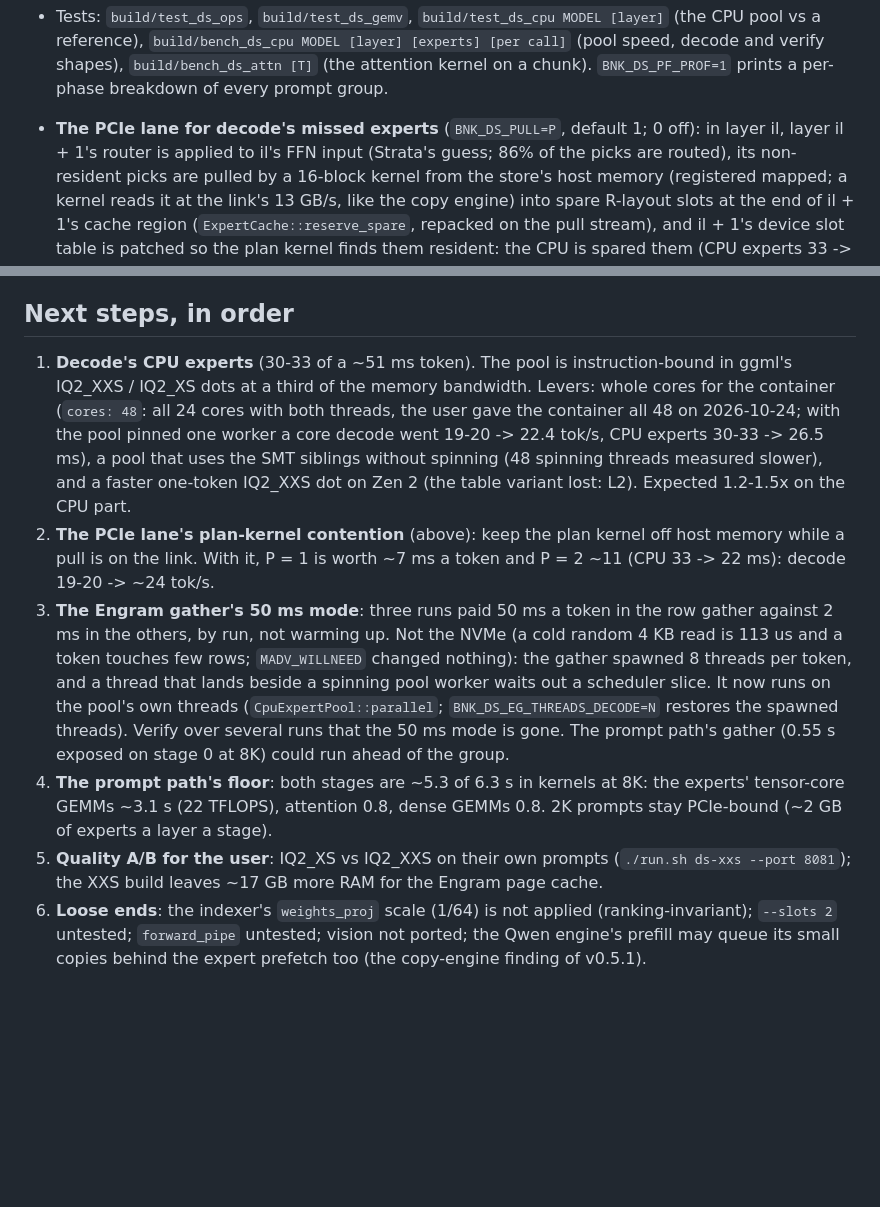
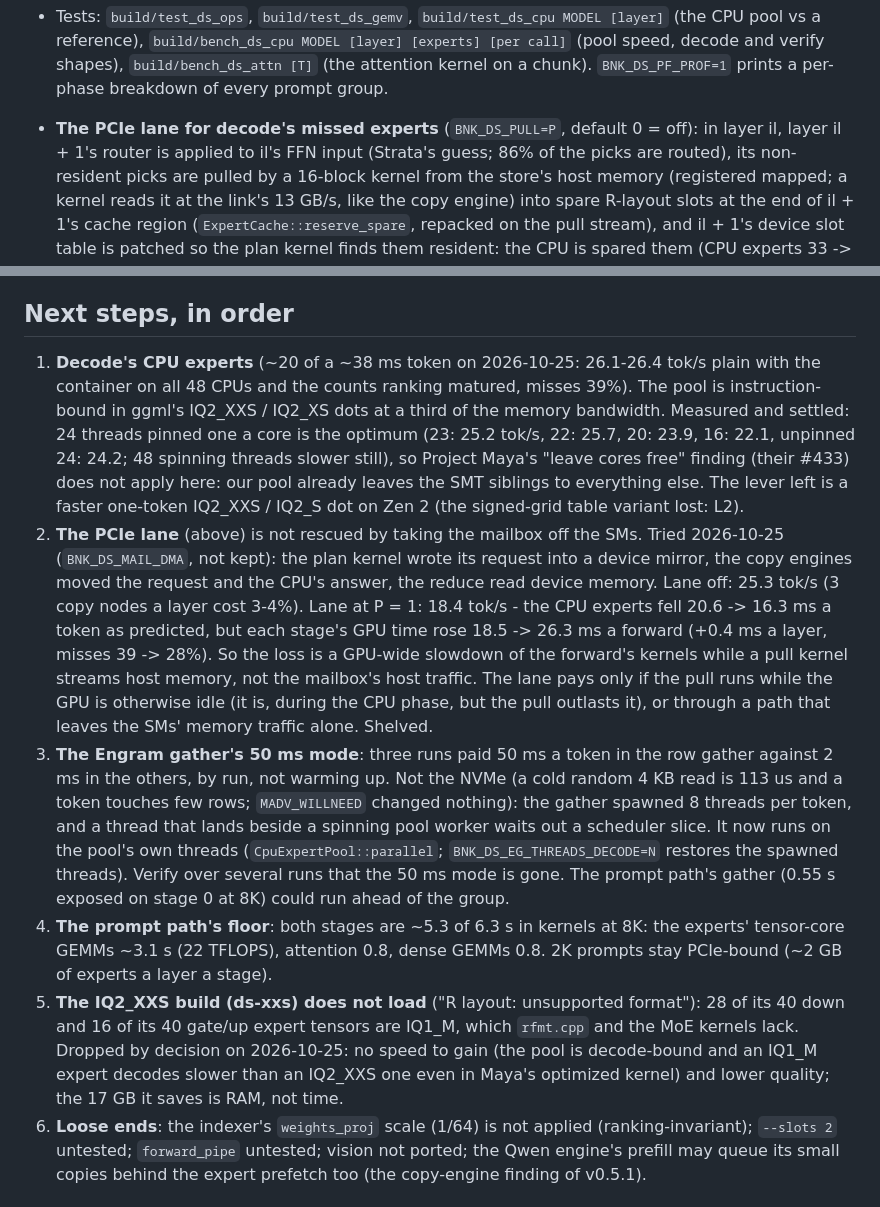
Before and after one commit to christ-pher/bnk, a Markdown page: docs/DEEPSEEK-NEXT.md, 2 parts joined by grey strips. GitHub-like rendering; blank space fills up the shorter version.

Commit message:
docs: DEEPSEEK-NEXT records the 2026-10-25 review of Project Maya v1.1.27 (thread sweep, DMA mailbox lane shelved, XXS dropped)

```diff
--- a/docs/DEEPSEEK-NEXT.md
+++ b/docs/DEEPSEEK-NEXT.md
@@ -52,7 +52,7 @@ the PCIe lane for decode's missed experts. The numbers below are from it.
   `build/bench_ds_cpu MODEL [layer] [experts] [per call]` (pool speed, decode and verify shapes), `build/bench_ds_attn
   [T]` (the attention kernel on a chunk). `BNK_DS_PF_PROF=1` prints a per-phase breakdown of every prompt group.
 
-* **The PCIe lane for decode's missed experts** (`BNK_DS_PULL=P`, default 1; 0 off): in layer il, layer il + 1's router
+* **The PCIe lane for decode's missed experts** (`BNK_DS_PULL=P`, default 0 = off): in layer il, layer il + 1's router
   is applied to il's FFN input (Strata's guess; 86% of the picks are routed), its non-resident picks are pulled by a
   16-block kernel from the store's host memory (registered mapped; a kernel reads it at the link's 13 GB/s, like the
   copy engine) into spare R-layout slots at the end of il + 1's cache region (`ExpertCache::reserve_spare`, repacked on
@@ -104,13 +104,20 @@ the PCIe lane for decode's missed experts. The numbers below are from it.
 
 ## Next steps, in order
 
-1. **Decode's CPU experts** (30-33 of a ~51 ms token). The pool is instruction-bound in ggml's IQ2_XXS / IQ2_XS dots at
-   a third of the memory bandwidth. Levers: whole cores for the container (`cores: 48`: all 24 cores with both threads,
-   the user gave the container all 48 on 2026-10-24; with the pool pinned one worker a core decode went 19-20 -> 22.4 tok/s, CPU experts 30-33 -> 26.5 ms), a pool
-   that uses the SMT siblings without spinning (48 spinning threads measured slower), and a faster one-token IQ2_XXS dot
-   on Zen 2 (the table variant lost: L2). Expected 1.2-1.5x on the CPU part.
-2. **The PCIe lane's plan-kernel contention** (above): keep the plan kernel off host memory while a pull is on the link.
-   With it, P = 1 is worth ~7 ms a token and P = 2 ~11 (CPU 33 -> 22 ms): decode 19-20 -> ~24 tok/s.
+1. **Decode's CPU experts** (~20 of a ~38 ms token on 2026-10-25: 26.1-26.4 tok/s plain with the container on all 48
+   CPUs and the counts ranking matured, misses 39%). The pool is instruction-bound in ggml's IQ2_XXS / IQ2_XS dots at
+   a third of the memory bandwidth. Measured and settled: 24 threads pinned one a core is the optimum (23: 25.2 tok/s,
+   22: 25.7, 20: 23.9, 16: 22.1, unpinned 24: 24.2; 48 spinning threads slower still), so Project Maya's "leave cores
+   free" finding (their #433) does not apply here: our pool already leaves the SMT siblings to everything else. The
+   lever left is a faster one-token IQ2_XXS / IQ2_S dot on Zen 2 (the signed-grid table variant lost: L2).
+2. **The PCIe lane** (above) is not rescued by taking the mailbox off the SMs. Tried 2026-10-25 (`BNK_DS_MAIL_DMA`,
+   not kept): the plan kernel wrote its request into a device mirror, the copy engines moved the request and the
+   CPU's answer, the reduce read device memory. Lane off: 25.3 tok/s (3 copy nodes a layer cost 3-4%). Lane at P = 1:
+   18.4 tok/s - the CPU experts fell 20.6 -> 16.3 ms a token as predicted, but each stage's GPU time rose 18.5 -> 26.3
+   ms a forward (+0.4 ms a layer, misses 39 -> 28%). So the loss is a GPU-wide slowdown of the forward's kernels while
+   a pull kernel streams host memory, not the mailbox's host traffic. The lane pays only if the pull runs while the
+   GPU is otherwise idle (it is, during the CPU phase, but the pull outlasts it), or through a path that leaves the SMs'
+   memory traffic alone. Shelved.
 3. **The Engram gather's 50 ms mode**: three runs paid 50 ms a token in the row gather against 2 ms in the others, by
    run, not warming up. Not the NVMe (a cold random 4 KB read is 113 us and a token touches few rows; `MADV_WILLNEED`
    changed nothing): the gather spawned 8 threads per token, and a thread that lands beside a spinning pool worker waits
@@ -119,8 +126,10 @@ the PCIe lane for decode's missed experts. The numbers below are from it.
    exposed on stage 0 at 8K) could run ahead of the group.
 4. **The prompt path's floor**: both stages are ~5.3 of 6.3 s in kernels at 8K: the experts' tensor-core GEMMs ~3.1 s
    (22 TFLOPS), attention 0.8, dense GEMMs 0.8. 2K prompts stay PCIe-bound (~2 GB of experts a layer a stage).
-5. **Quality A/B for the user**: IQ2_XS vs IQ2_XXS on their own prompts (`./run.sh ds-xxs --port 8081`); the XXS build
-   leaves ~17 GB more RAM for the Engram page cache.
+5. **The IQ2_XXS build (ds-xxs) does not load** ("R layout: unsupported format"): 28 of its 40 down and 16 of its 40
+   gate/up expert tensors are IQ1_M, which `rfmt.cpp` and the MoE kernels lack. Dropped by decision on 2026-10-25: no
+   speed to gain (the pool is decode-bound and an IQ1_M expert decodes slower than an IQ2_XXS one even in Maya's
+   optimized kernel) and lower quality; the 17 GB it saves is RAM, not time.
 6. **Loose ends**: the indexer's `weights_proj` scale (1/64) is not applied (ranking-invariant); `--slots 2` untested;
    `forward_pipe` untested; vision not ported; the Qwen engine's prefill may queue its small copies behind the expert
    prefetch too (the copy-engine finding of v0.5.1).
```
